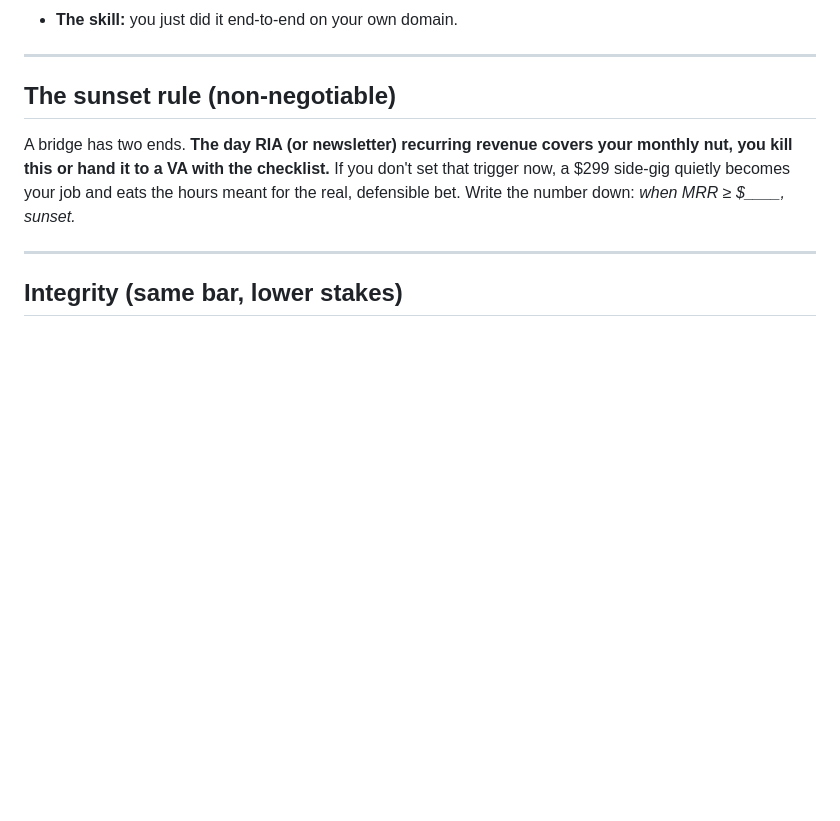
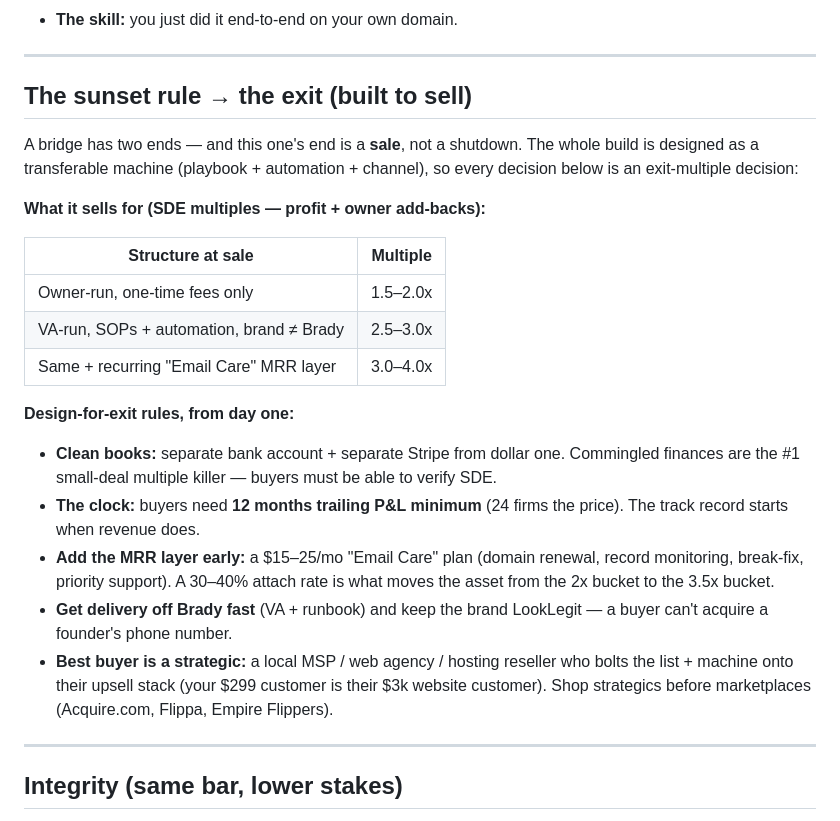
Before and after one commit to brady516/Updated-Portfolio, a Markdown page: ventures/email-bridge/offer.md, the part around the change. Drawn GitHub-style; blank space fills up the shorter version.

Commit message:
Reframe sunset rule as designed exit with SDE multiple targets
Replace the kill-or-handoff sunset with a built-to-sell section: SDE multiple
table by structure (owner-run 1.5-2x, systematized 2.5-3x, with MRR layer
3-4x), day-one exit design rules (separate bank/Stripe, 12-24mo trailing P&L
clock, Email Care recurring layer, VA-run delivery, LookLegit brand not Brady),
and strategic-buyer-first exit path.

Co-Authored-By: Claude Opus 4.8 <noreply@anthropic.com>
Claude-Session: https://claude.ai/code/session_014E7GAjoAm5kJdho2KvomCk

```diff
--- a/ventures/email-bridge/offer.md
+++ b/ventures/email-bridge/offer.md
@@ -98,12 +98,35 @@ mouth.
 
 ---
 
-## The sunset rule (non-negotiable)
+## The sunset rule → the exit (built to sell)
 
-A bridge has two ends. **The day RIA (or newsletter) recurring revenue covers your
-monthly nut, you kill this or hand it to a VA with the checklist.** If you don't set
-that trigger now, a $299 side-gig quietly becomes your job and eats the hours meant
-for the real, defensible bet. Write the number down: *when MRR ≥ $____, sunset.*
+A bridge has two ends — and this one's end is a **sale**, not a shutdown. The whole
+build is designed as a transferable machine (playbook + automation + channel), so
+every decision below is an exit-multiple decision:
+
+**What it sells for (SDE multiples — profit + owner add-backs):**
+
+| Structure at sale | Multiple |
+|---|---|
+| Owner-run, one-time fees only | 1.5–2.0x |
+| VA-run, SOPs + automation, brand ≠ Brady | 2.5–3.0x |
+| Same + recurring "Email Care" MRR layer | 3.0–4.0x |
+
+**Design-for-exit rules, from day one:**
+- **Clean books:** separate bank account + separate Stripe from dollar one.
+  Commingled finances are the #1 small-deal multiple killer — buyers must be able
+  to verify SDE.
+- **The clock:** buyers need **12 months trailing P&L minimum** (24 firms the
+  price). The track record starts when revenue does.
+- **Add the MRR layer early:** a $15–25/mo "Email Care" plan (domain renewal,
+  record monitoring, break-fix, priority support). A 30–40% attach rate is what
+  moves the asset from the 2x bucket to the 3.5x bucket.
+- **Get delivery off Brady fast** (VA + runbook) and keep the brand LookLegit —
+  a buyer can't acquire a founder's phone number.
+- **Best buyer is a strategic:** a local MSP / web agency / hosting reseller who
+  bolts the list + machine onto their upsell stack (your $299 customer is their
+  $3k website customer). Shop strategics before marketplaces (Acquire.com,
+  Flippa, Empire Flippers).
 
 ---
 
```
